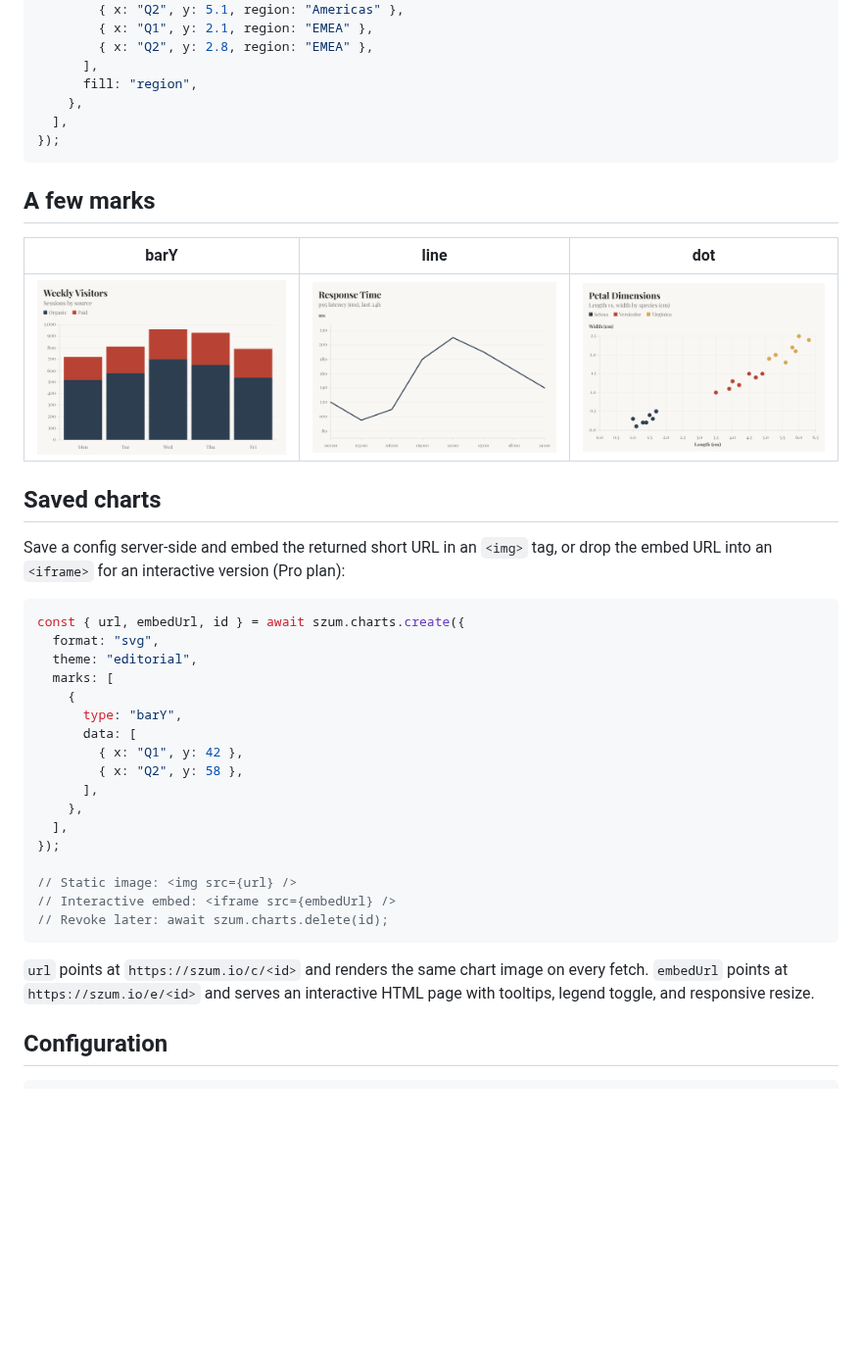
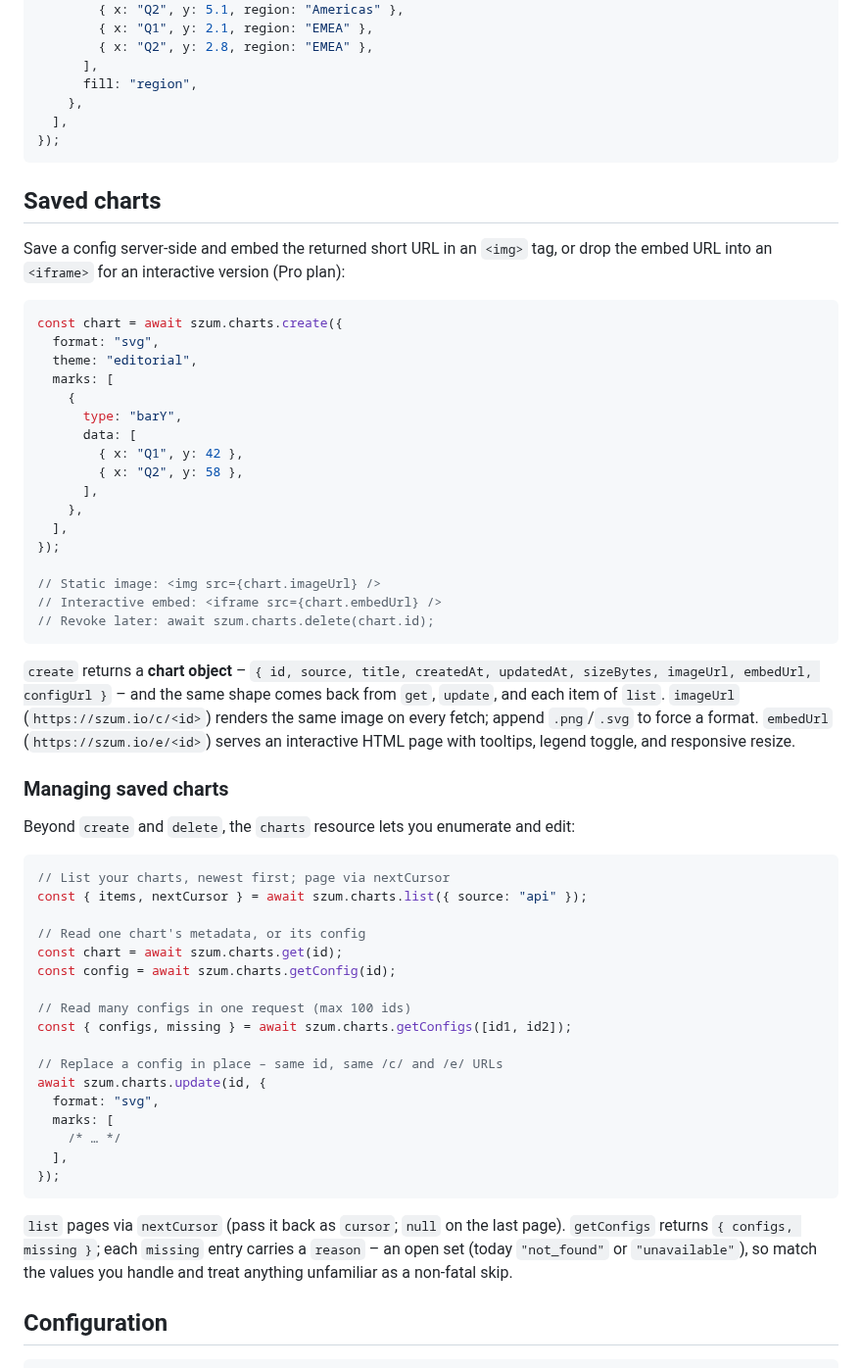
Before and after one commit to szum-io/sdk, a Markdown page: README.md, the part around one of its changes. Shown at 98% size. Rendered like a GitHub page; pictures changed too: assets/bar.png (deleted), assets/dot.png (deleted), assets/line.png (deleted); blank space fills up the shorter version.

````diff
--- a/README.md
+++ b/README.md
@@ -41,18 +41,12 @@ const png = await szum.render({
 });
 ```
 
-## A few marks
-
-| barY                    | line                     | dot                    |
-| ----------------------- | ------------------------ | ---------------------- |
-| ![barY](assets/bar.png) | ![line](assets/line.png) | ![dot](assets/dot.png) |
-
 ## Saved charts
 
 Save a config server-side and embed the returned short URL in an `<img>` tag, or drop the embed URL into an `<iframe>` for an interactive version (Pro plan):
 
 ```typescript
-const { url, embedUrl, id } = await szum.charts.create({
+const chart = await szum.charts.create({
   format: "svg",
   theme: "editorial",
   marks: [
@@ -66,12 +60,38 @@ const { url, embedUrl, id } = await szum.charts.create({
   ],
 });
 
-// Static image: <img src={url} />
-// Interactive embed: <iframe src={embedUrl} />
-// Revoke later: await szum.charts.delete(id);
+// Static image: <img src={chart.imageUrl} />
+// Interactive embed: <iframe src={chart.embedUrl} />
+// Revoke later: await szum.charts.delete(chart.id);
 ```
 
-`url` points at `https://szum.io/c/<id>` and renders the same chart image on every fetch. `embedUrl` points at `https://szum.io/e/<id>` and serves an interactive HTML page with tooltips, legend toggle, and responsive resize.
+`create` returns a **chart object** – `{ id, source, title, createdAt, updatedAt, sizeBytes, imageUrl, embedUrl, configUrl }` – and the same shape comes back from `get`, `update`, and each item of `list`. `imageUrl` (`https://szum.io/c/<id>`) renders the same image on every fetch; append `.png`/`.svg` to force a format. `embedUrl` (`https://szum.io/e/<id>`) serves an interactive HTML page with tooltips, legend toggle, and responsive resize.
+
+### Managing saved charts
+
+Beyond `create` and `delete`, the `charts` resource lets you enumerate and edit:
+
+```typescript
+// List your charts, newest first; page via nextCursor
+const { items, nextCursor } = await szum.charts.list({ source: "api" });
+
+// Read one chart's metadata, or its config
+const chart = await szum.charts.get(id);
+const config = await szum.charts.getConfig(id);
+
+// Read many configs in one request (max 100 ids)
+const { configs, missing } = await szum.charts.getConfigs([id1, id2]);
+
+// Replace a config in place – same id, same /c/ and /e/ URLs
+await szum.charts.update(id, {
+  format: "svg",
+  marks: [
+    /* … */
+  ],
+});
+```
+
+`list` pages via `nextCursor` (pass it back as `cursor`; `null` on the last page). `getConfigs` returns `{ configs, missing }`; each `missing` entry carries a `reason` – an open set (today `"not_found"` or `"unavailable"`), so match the values you handle and treat anything unfamiliar as a non-fatal skip.
 
 ## Configuration
 
````
Also changed, not shown: other parts of README.md (+21 -16 lines), assets/hero.png, 8 other files.
